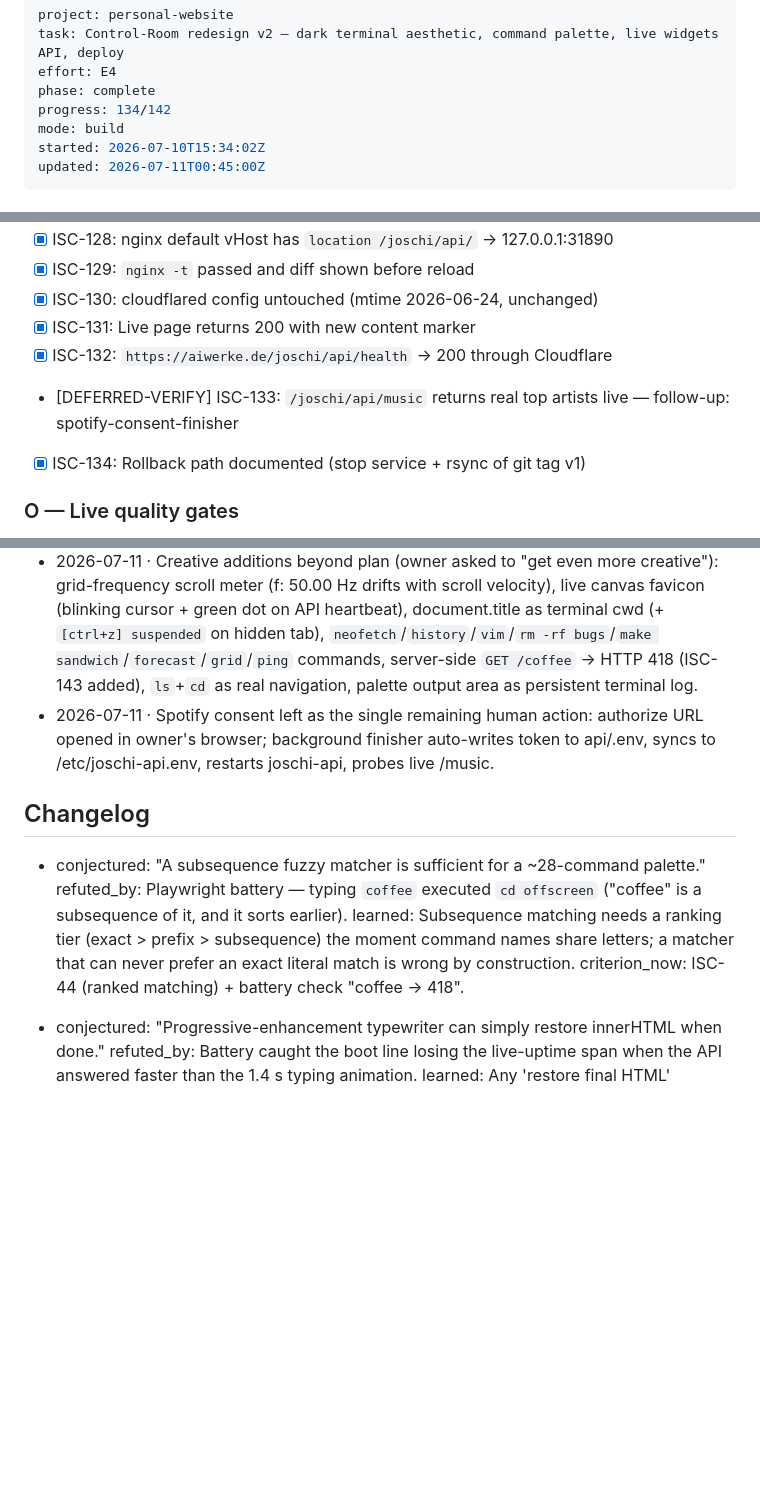
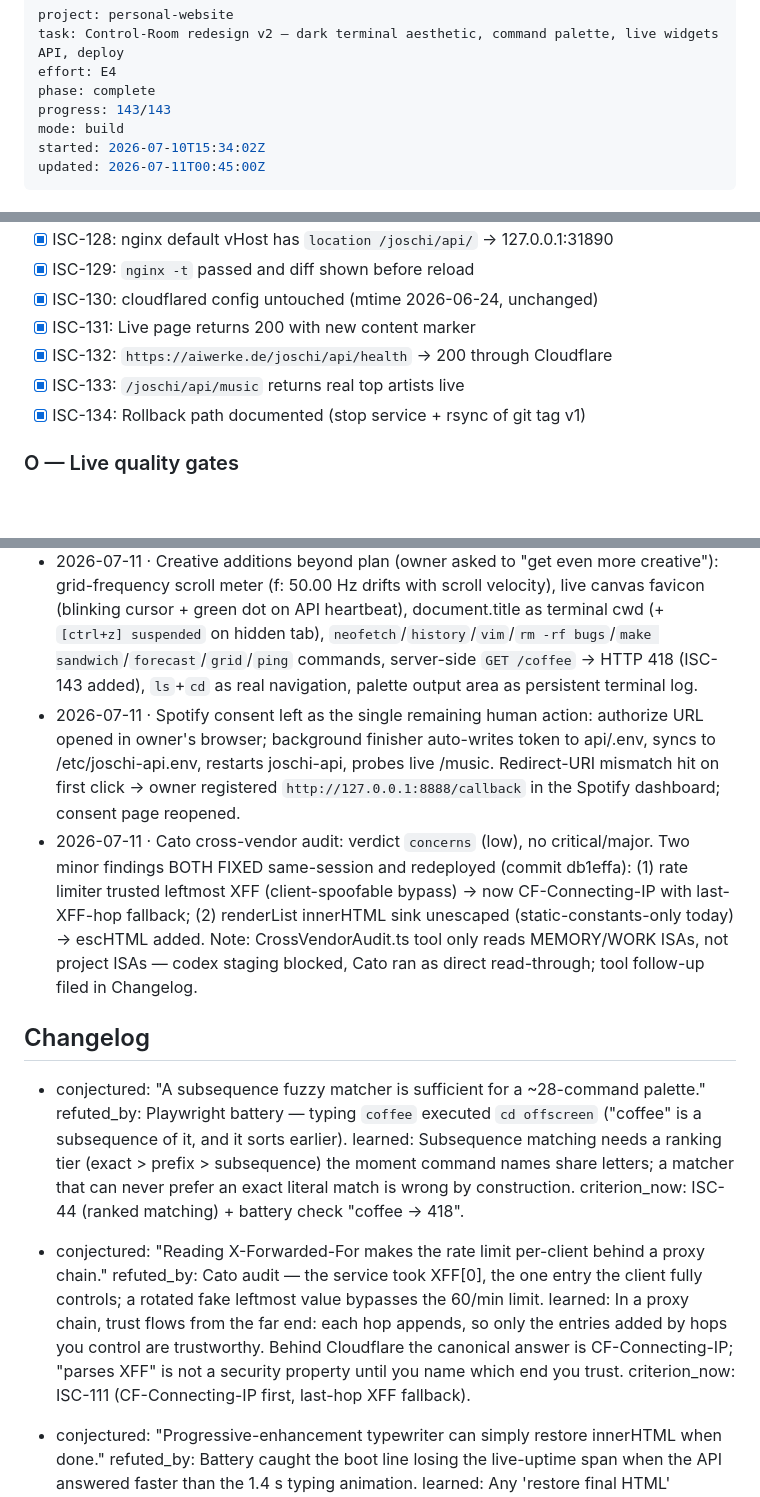
Before and after one commit to joschi655/personal-website, a Markdown page: ISA.md, 3 parts joined by grey strips. Drawn GitHub-style; blank space fills up the shorter version.

```diff
--- a/ISA.md
+++ b/ISA.md
@@ -3,7 +3,7 @@ project: personal-website
 task: Control-Room redesign v2 — dark terminal aesthetic, command palette, live widgets API, deploy
 effort: E4
 phase: complete
-progress: 134/142
+progress: 143/143
 mode: build
 started: 2026-07-10T15:34:02Z
 updated: 2026-07-11T00:45:00Z
@@ -206,7 +206,7 @@ Ship the redesigned dark control-room one-pager to https://aiwerke.de/joschi/ wi
 - [x] ISC-130: cloudflared config untouched (mtime 2026-06-24, unchanged)
 - [x] ISC-131: Live page returns 200 with new content marker
 - [x] ISC-132: `https://aiwerke.de/joschi/api/health` → 200 through Cloudflare
-- [DEFERRED-VERIFY] ISC-133: `/joschi/api/music` returns real top artists live — follow-up: spotify-consent-finisher
+- [x] ISC-133: `/joschi/api/music` returns real top artists live
 - [x] ISC-134: Rollback path documented (stop service + rsync of git tag v1)
 
 ### O — Live quality gates
@@ -269,7 +269,8 @@ Note: Interceptor (mandated verifier) is not installed on this machine; Playwrig
 - 2026-07-11 · Interceptor (mandated web verifier) is not installed on this machine — Playwright/Chromium used as fallback with full 32-check battery, screenshots reviewed by eye (precedent: cloud9-meeting-fixes). Follow-up: install Interceptor here.
 - 2026-07-11 · Advisor (pre-deploy): flagged Cloudflare cache risk → cache-busting `?v=2` added to styles.css/app.js references; trailing-slash proxy semantics double-checked; service-start-before-nginx-reload ordering kept.
 - 2026-07-11 · Creative additions beyond plan (owner asked to "get even more creative"): grid-frequency scroll meter (f: 50.00 Hz drifts with scroll velocity), live canvas favicon (blinking cursor + green dot on API heartbeat), document.title as terminal cwd (+ `[ctrl+z] suspended` on hidden tab), `neofetch`/`history`/`vim`/`rm -rf bugs`/`make sandwich`/`forecast`/`grid`/`ping` commands, server-side `GET /coffee` → HTTP 418 (ISC-143 added), `ls`+`cd` as real navigation, palette output area as persistent terminal log.
-- 2026-07-11 · Spotify consent left as the single remaining human action: authorize URL opened in owner's browser; background finisher auto-writes token to api/.env, syncs to /etc/joschi-api.env, restarts joschi-api, probes live /music.
+- 2026-07-11 · Spotify consent left as the single remaining human action: authorize URL opened in owner's browser; background finisher auto-writes token to api/.env, syncs to /etc/joschi-api.env, restarts joschi-api, probes live /music. Redirect-URI mismatch hit on first click → owner registered `http://127.0.0.1:8888/callback` in the Spotify dashboard; consent page reopened.
+- 2026-07-11 · Cato cross-vendor audit: verdict `concerns` (low), no critical/major. Two minor findings BOTH FIXED same-session and redeployed (commit db1effa): (1) rate limiter trusted leftmost XFF (client-spoofable bypass) → now CF-Connecting-IP with last-XFF-hop fallback; (2) renderList innerHTML sink unescaped (static-constants-only today) → escHTML added. Note: CrossVendorAudit.ts tool only reads MEMORY/WORK ISAs, not project ISAs — codex staging blocked, Cato ran as direct read-through; tool follow-up filed in Changelog.
 
 ## Changelog
 
@@ -277,6 +278,11 @@ Note: Interceptor (mandated verifier) is not installed on this machine; Playwrig
   refuted_by: Playwright battery — typing `coffee` executed `cd offscreen` ("coffee" is a subsequence of it, and it sorts earlier).
   learned: Subsequence matching needs a ranking tier (exact > prefix > subsequence) the moment command names share letters; a matcher that can never prefer an exact literal match is wrong by construction.
   criterion_now: ISC-44 (ranked matching) + battery check "coffee → 418".
+
+- conjectured: "Reading X-Forwarded-For makes the rate limit per-client behind a proxy chain."
+  refuted_by: Cato audit — the service took XFF[0], the one entry the client fully controls; a rotated fake leftmost value bypasses the 60/min limit.
+  learned: In a proxy chain, trust flows from the far end: each hop appends, so only the entries added by hops you control are trustworthy. Behind Cloudflare the canonical answer is CF-Connecting-IP; "parses XFF" is not a security property until you name which end you trust.
+  criterion_now: ISC-111 (CF-Connecting-IP first, last-hop XFF fallback).
 
 - conjectured: "Progressive-enhancement typewriter can simply restore innerHTML when done."
   refuted_by: Battery caught the boot line losing the live-uptime span when the API answered faster than the 1.4 s typing animation.
```
Also changed, not shown: other parts of ISA.md (+14 -9 lines).
